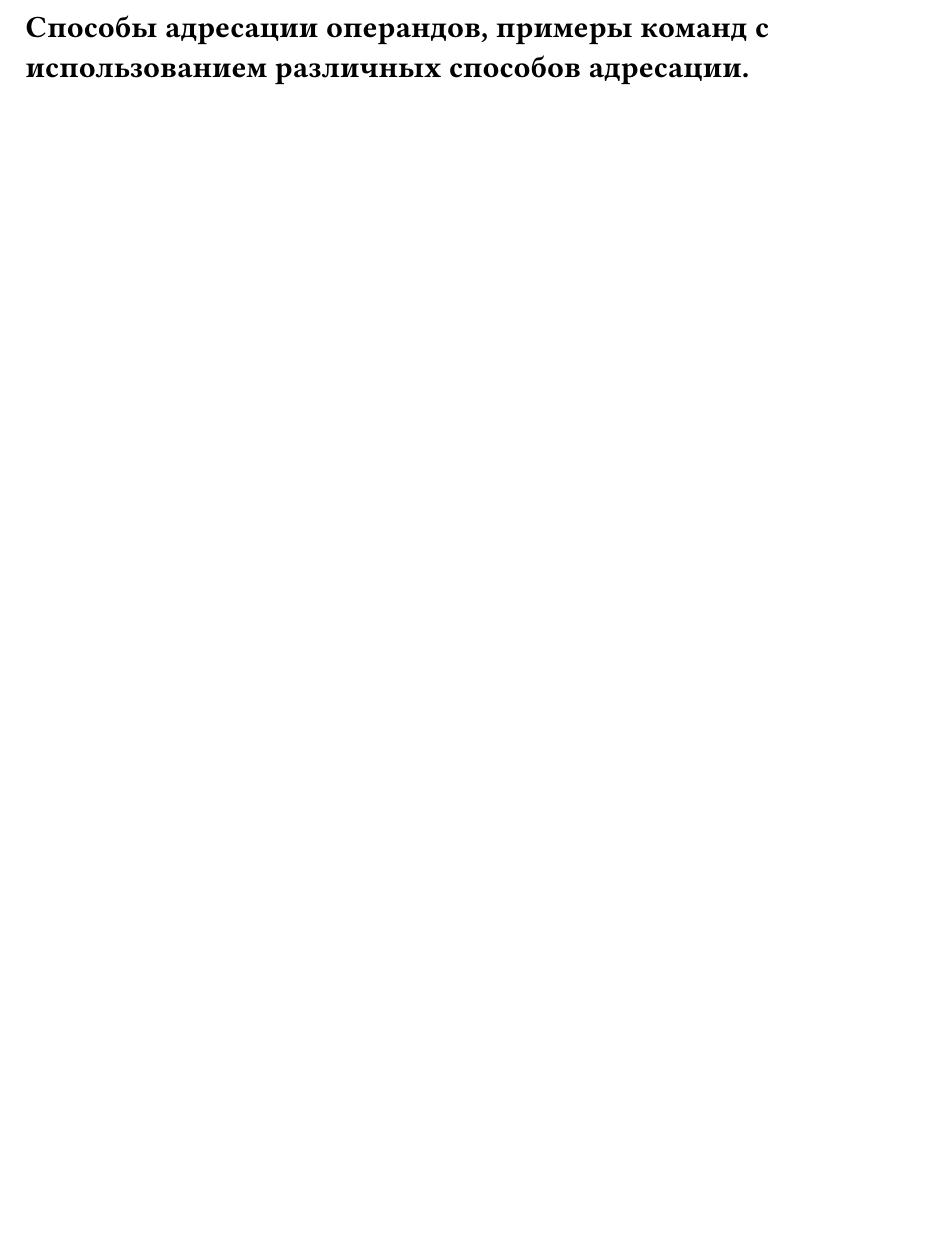
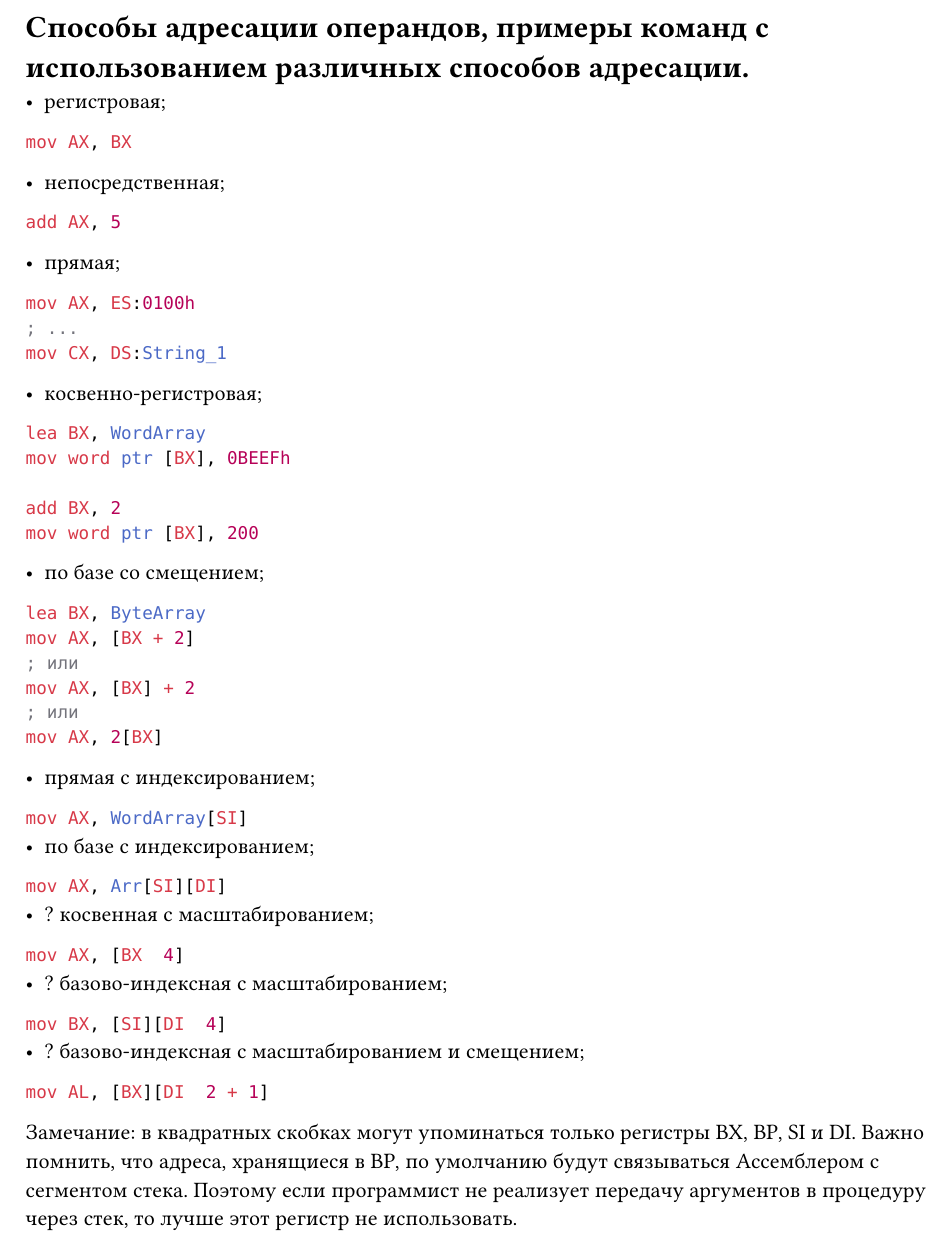
Before and after one commit to SE-legacy/asm-exam-3sem, a Typst document (tickets/13.typ): part of the page, cut so that both start at the same text, the shorter picture padded with empty space. Compiled offline with Typst 0.15.

````diff
--- a/tickets/13.typ
+++ b/tickets/13.typ
@@ -1 +1,45 @@
 = Способы адресации операндов, примеры команд с использованием различных способов адресации.
+
+- регистровая;
+```asm mov AX, BX```
+
+- непосредственная;
+
+```asm add AX, 5```
+
+- прямая;
+```asm
+mov AX, ES:0100h
+; ...
+mov CX, DS:String_1
+```
+- косвенно-регистровая;
+```asm
+lea BX, WordArray
+mov word ptr [BX], 0BEEFh
+
+add BX, 2
+mov word ptr [BX], 200
+```
+- по базе со смещением;
+```asm lea BX, ByteArray
+mov AX, [BX + 2]
+; или
+mov AX, [BX] + 2
+; или
+mov AX, 2[BX]```
+- прямая с индексированием;
+```asm mov AX, WordArray[SI]```
+- по базе с индексированием;
+```asm mov AX, Arr[SI][DI]```
+- ? косвенная с масштабированием;
+```asm mov AX, [BX  4]```
+- ? базово-индексная с масштабированием;
+```asm mov BX, [SI][DI  4]```
+- ? базово-индексная с масштабированием и смещением;
+```asm mov AL, [BX][DI  2 + 1]```
+
+Замечание: в квадратных скобках могут упоминаться только регистры BX, BP, SI
+и DI. Важно помнить, что адреса, хранящиеся в BP, по умолчанию будут связываться
+Ассемблером с сегментом стека. Поэтому если программист не реализует передачу
+аргументов в процедуру через стек, то лучше этот регистр не использовать.
````
